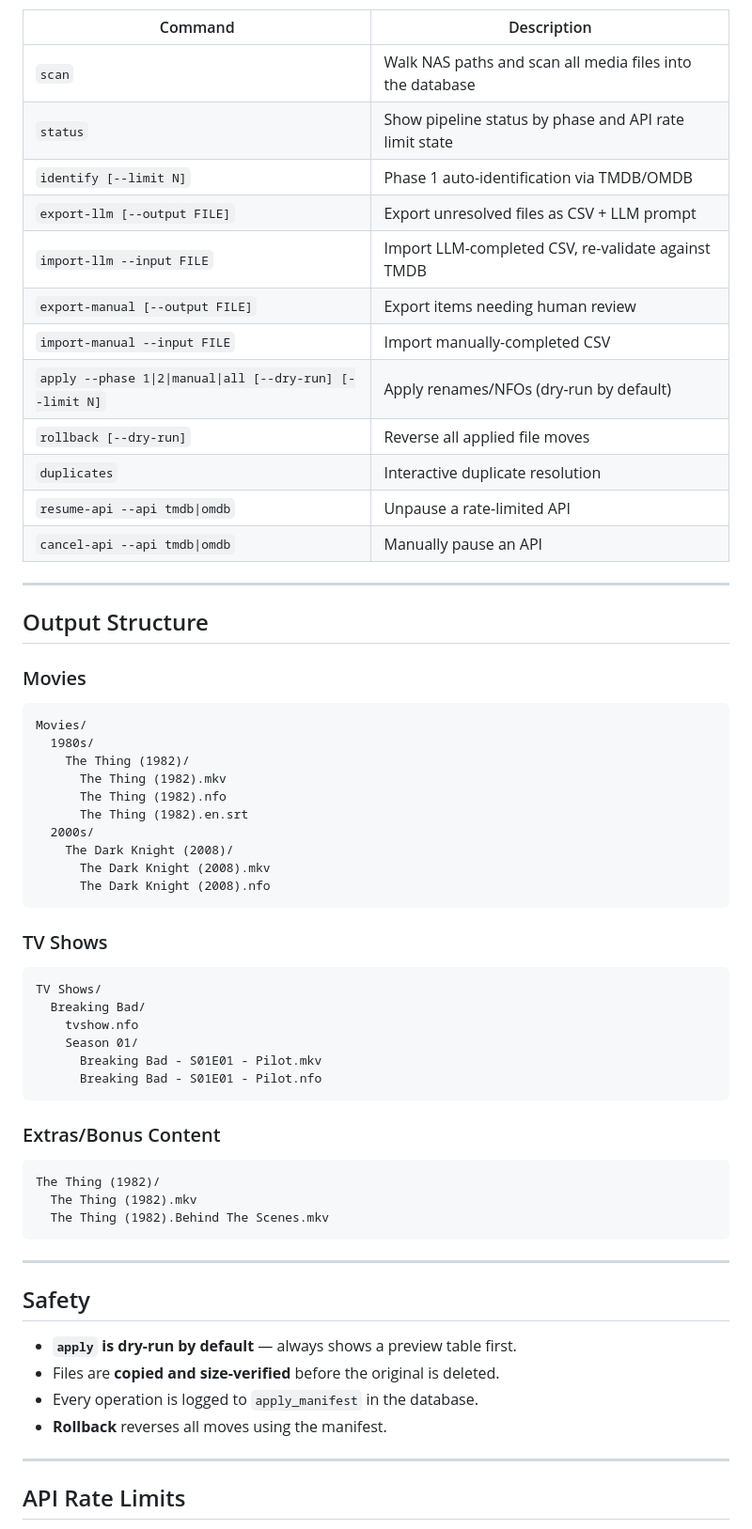
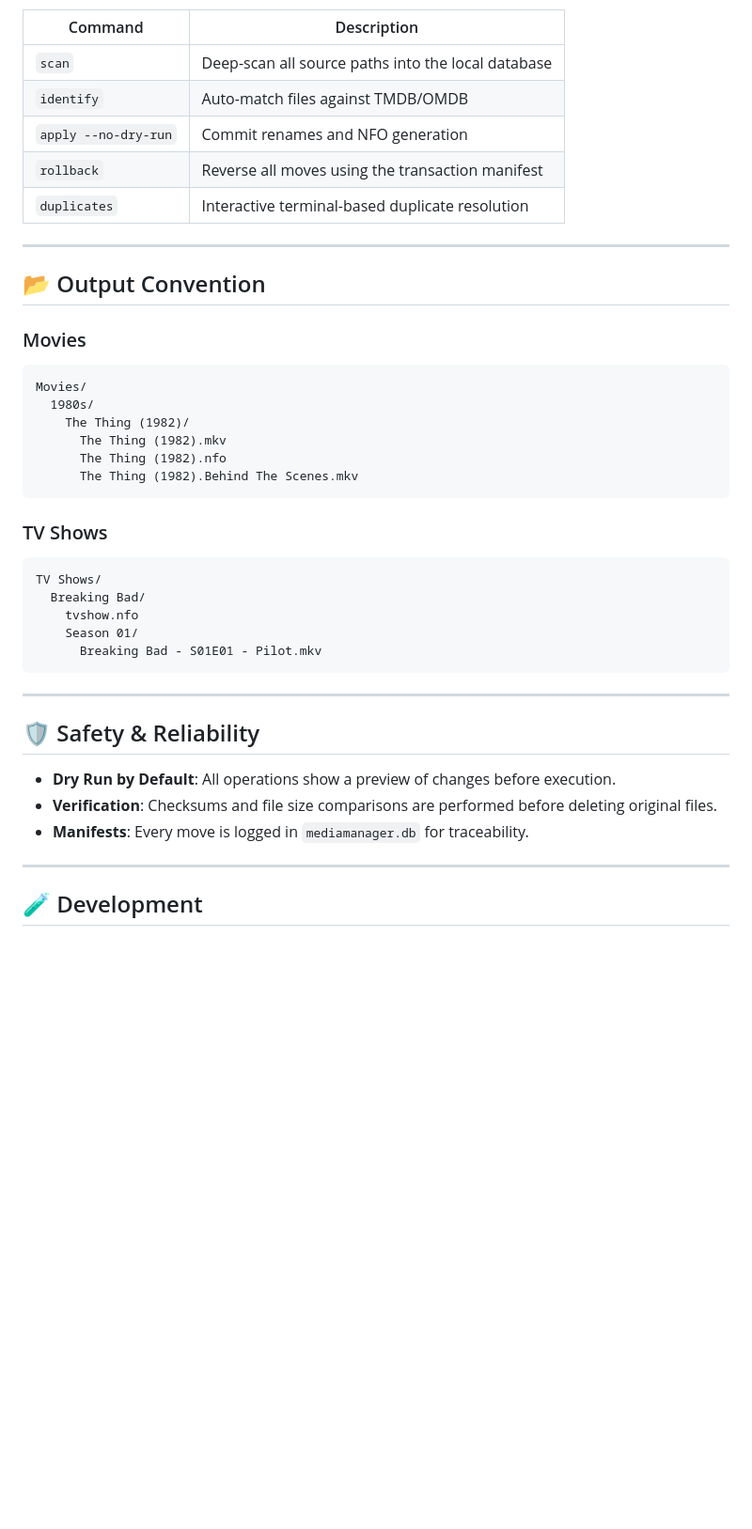
Before and after one commit to forwardtocharis/MediaManager, a Markdown page: README.md, the part around one of its changes. Shown at 94% size. Drawn GitHub-style; blank space fills up the shorter version.

````diff
--- a/README.md
+++ b/README.md
@@ -70,22 +51,15 @@ python cli.py apply --phase all --no-dry-run
 
 | Command | Description |
 |---|---|
-| `scan` | Walk NAS paths and scan all media files into the database |
-| `status` | Show pipeline status by phase and API rate limit state |
-| `identify [--limit N]` | Phase 1 auto-identification via TMDB/OMDB |
-| `export-llm [--output FILE]` | Export unresolved files as CSV + LLM prompt |
-| `import-llm --input FILE` | Import LLM-completed CSV, re-validate against TMDB |
-| `export-manual [--output FILE]` | Export items needing human review |
-| `import-manual --input FILE` | Import manually-completed CSV |
-| `apply --phase 1\|2\|manual\|all [--dry-run] [--limit N]` | Apply renames/NFOs (dry-run by default) |
-| `rollback [--dry-run]` | Reverse all applied file moves |
-| `duplicates` | Interactive duplicate resolution |
-| `resume-api --api tmdb\|omdb` | Unpause a rate-limited API |
-| `cancel-api --api tmdb\|omdb` | Manually pause an API |
+| `scan` | Deep-scan all source paths into the local database |
+| `identify` | Auto-match files against TMDB/OMDB |
+| `apply --no-dry-run` | Commit renames and NFO generation |
+| `rollback` | Reverse all moves using the transaction manifest |
+| `duplicates` | Interactive terminal-based duplicate resolution |
 
 ---
 
-## Output Structure
+## 📂 Output Convention
 
 ### Movies
 ```
@@ -94,11 +68,7 @@ Movies/
     The Thing (1982)/
       The Thing (1982).mkv
       The Thing (1982).nfo
-      The Thing (1982).en.srt
-  2000s/
-    The Dark Knight (2008)/
-      The Dark Knight (2008).mkv
-      The Dark Knight (2008).nfo
+      The Thing (1982).Behind The Scenes.mkv
 ```
 
 ### TV Shows
@@ -108,26 +78,17 @@ TV Shows/
     tvshow.nfo
     Season 01/
       Breaking Bad - S01E01 - Pilot.mkv
-      Breaking Bad - S01E01 - Pilot.nfo
-```
-
-### Extras/Bonus Content
-```
-The Thing (1982)/
-  The Thing (1982).mkv
-  The Thing (1982).Behind The Scenes.mkv
 ```
 
 ---
 
-## Safety
+## 🛡 Safety & Reliability
 
-- **`apply` is dry-run by default** — always shows a preview table first.
-- Files are **copied and size-verified** before the original is deleted.
-- Every operation is logged to `apply_manifest` in the database.
-- **Rollback** reverses all moves using the manifest.
+- **Dry Run by Default**: All operations show a preview of changes before execution.
+- **Verification**: Checksums and file size comparisons are performed before deleting original files.
+- **Manifests**: Every move is logged in `mediamanager.db` for traceability.
 
 ---
 
-## API Rate Limits
+## 🧪 Development
 
````
Also changed, not shown: other parts of README.md (+37 -94 lines).
